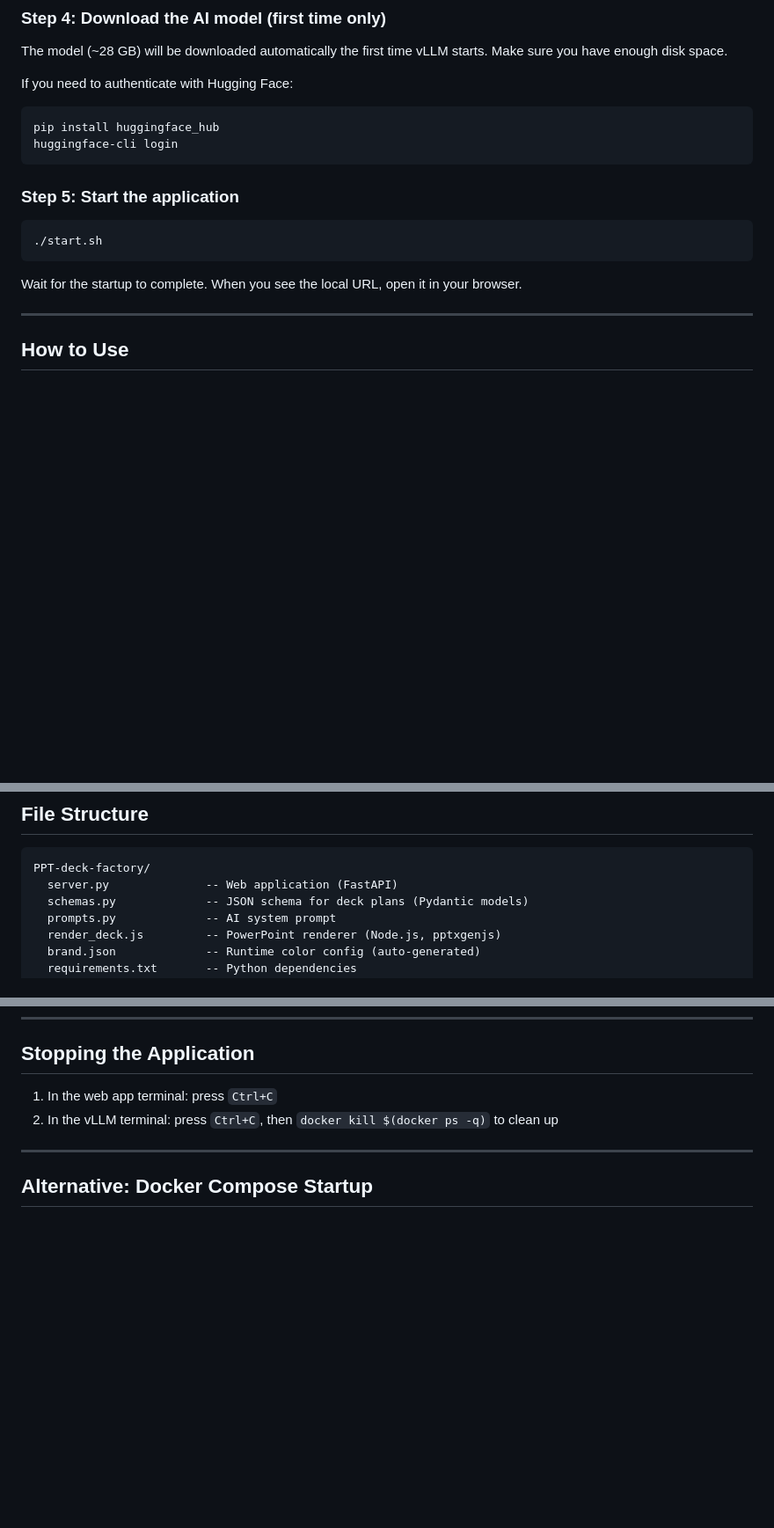
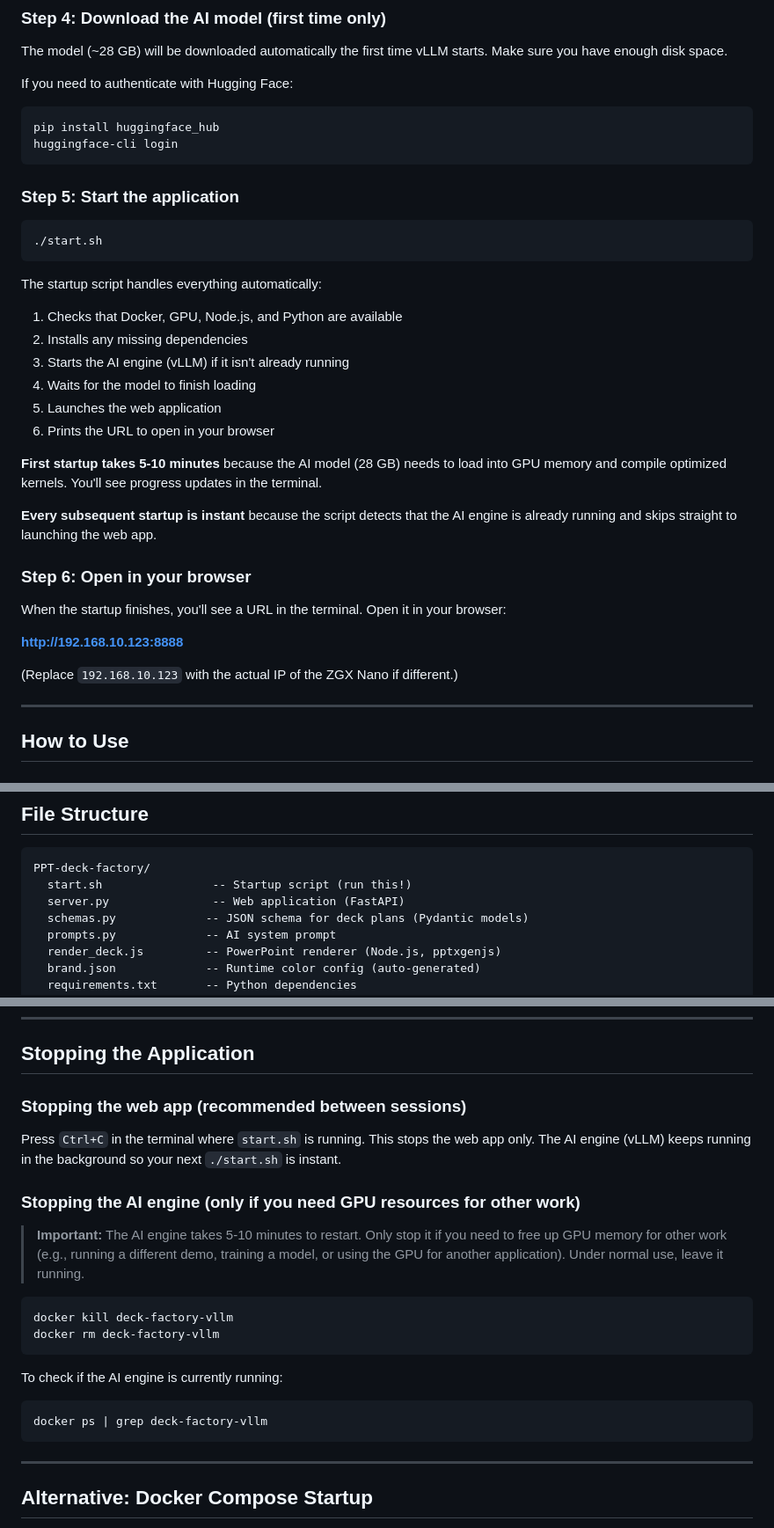
Before and after one commit to curtburk/AI-Factory-PPT-Creation, a Markdown page: README.md, 3 parts joined by grey strips. Shown at 88% size. Drawn GitHub-style; blank space fills up the shorter version.

````diff
--- a/README.md
+++ b/README.md
@@ -69,13 +69,33 @@ If you need to authenticate with Hugging Face:
 pip install huggingface_hub
 huggingface-cli login
 ```
+
 ### Step 5: Start the application
 
 ```bash
 ./start.sh
 ```
 
-Wait for the startup to complete. When you see the local URL, open it in your browser.
+The startup script handles everything automatically:
+
+1. Checks that Docker, GPU, Node.js, and Python are available
+2. Installs any missing dependencies
+3. Starts the AI engine (vLLM) if it isn't already running
+4. Waits for the model to finish loading
+5. Launches the web application
+6. Prints the URL to open in your browser
+
+**First startup takes 5-10 minutes** because the AI model (28 GB) needs to load into GPU memory and compile optimized kernels. You'll see progress updates in the terminal.
+
+**Every subsequent startup is instant** because the script detects that the AI engine is already running and skips straight to launching the web app.
+
+### Step 6: Open in your browser
+
+When the startup finishes, you'll see a URL in the terminal. Open it in your browser:
+
+**http://192.168.10.123:8888**
+
+(Replace `192.168.10.123` with the actual IP of the ZGX Nano if different.)
 
 ---
 
@@ -178,7 +198,8 @@ docker kill $(docker ps -q)
 
 ```
 PPT-deck-factory/
-  server.py              -- Web application (FastAPI)
+  start.sh                -- Startup script (run this!)
+  server.py               -- Web application (FastAPI)
   schemas.py             -- JSON schema for deck plans (Pydantic models)
   prompts.py             -- AI system prompt
   render_deck.js         -- PowerPoint renderer (Node.js, pptxgenjs)
@@ -200,8 +221,24 @@ PPT-deck-factory/
 
 ## Stopping the Application
 
-1. In the web app terminal: press `Ctrl+C`
-2. In the vLLM terminal: press `Ctrl+C`, then `docker kill $(docker ps -q)` to clean up
+### Stopping the web app (recommended between sessions)
+
+Press `Ctrl+C` in the terminal where `start.sh` is running. This stops the web app only. The AI engine (vLLM) keeps running in the background so your next `./start.sh` is instant.
+
+### Stopping the AI engine (only if you need GPU resources for other work)
+
+> **Important:** The AI engine takes 5-10 minutes to restart. Only stop it if you need to free up GPU memory for other work (e.g., running a different demo, training a model, or using the GPU for another application). Under normal use, leave it running.
+
+```bash
+docker kill deck-factory-vllm
+docker rm deck-factory-vllm
+```
+
+To check if the AI engine is currently running:
+
+```bash
+docker ps | grep deck-factory-vllm
+```
 
 ---
 
````
